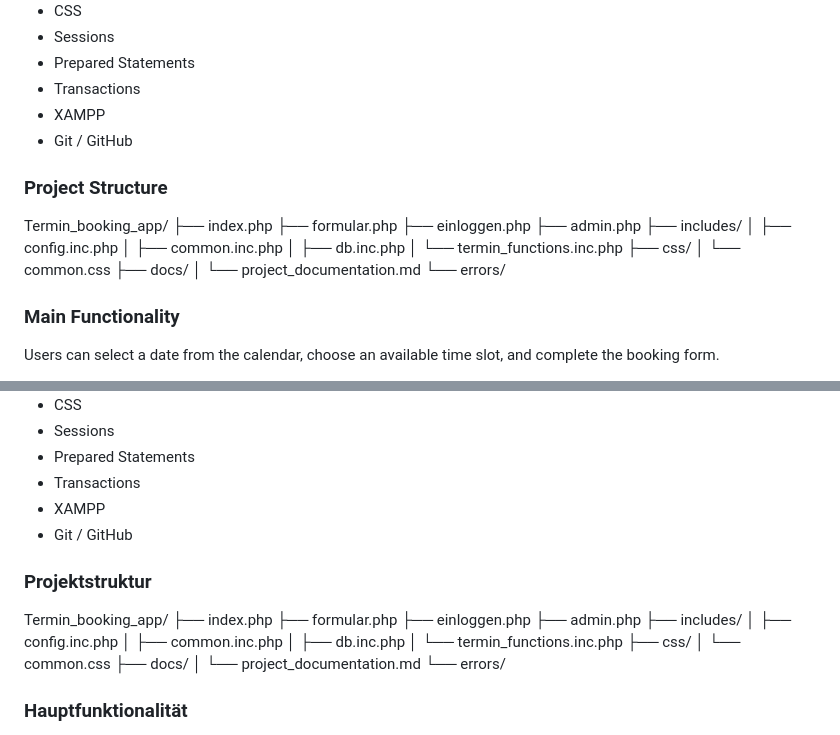
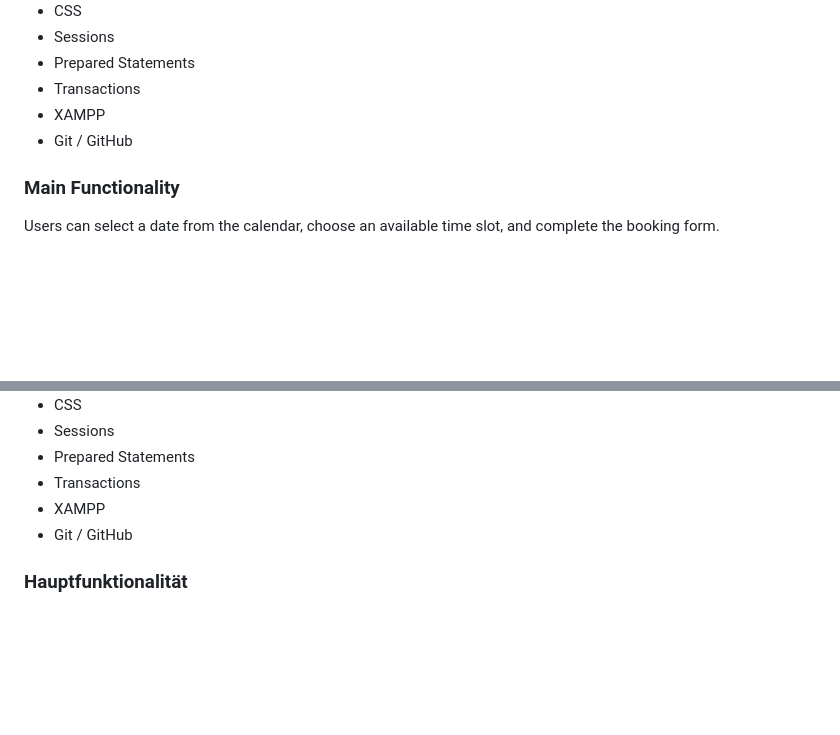
Before and after one commit to laci528-creator/Termin_booking_app, a Markdown page: README.md, 2 parts joined by grey strips. Drawn GitHub-style; blank space fills up the shorter version.

```diff
--- a/README.md
+++ b/README.md
@@ -41,23 +41,6 @@ The project was created for learning and portfolio purposes. It demonstrates bas
 * XAMPP
 * Git / GitHub
 
-### Project Structure
-
-Termin_booking_app/
-├── index.php
-├── formular.php
-├── einloggen.php
-├── admin.php
-├── includes/
-│   ├── config.inc.php
-│   ├── common.inc.php
-│   ├── db.inc.php
-│   └── termin_functions.inc.php
-├── css/
-│   └── common.css
-├── docs/
-│   └── project_documentation.md
-└── errors/
 
 ### Main Functionality
 
@@ -145,23 +128,6 @@ Das Projekt wurde zu Lern- und Portfoliozwecken erstellt. Es zeigt grundlegende
 * XAMPP
 * Git / GitHub
 
-### Projektstruktur
-
-Termin_booking_app/
-├── index.php
-├── formular.php
-├── einloggen.php
-├── admin.php
-├── includes/
-│   ├── config.inc.php
-│   ├── common.inc.php
-│   ├── db.inc.php
-│   └── termin_functions.inc.php
-├── css/
-│   └── common.css
-├── docs/
-│   └── project_documentation.md
-└── errors/
 
 ### Hauptfunktionalität
 
```
